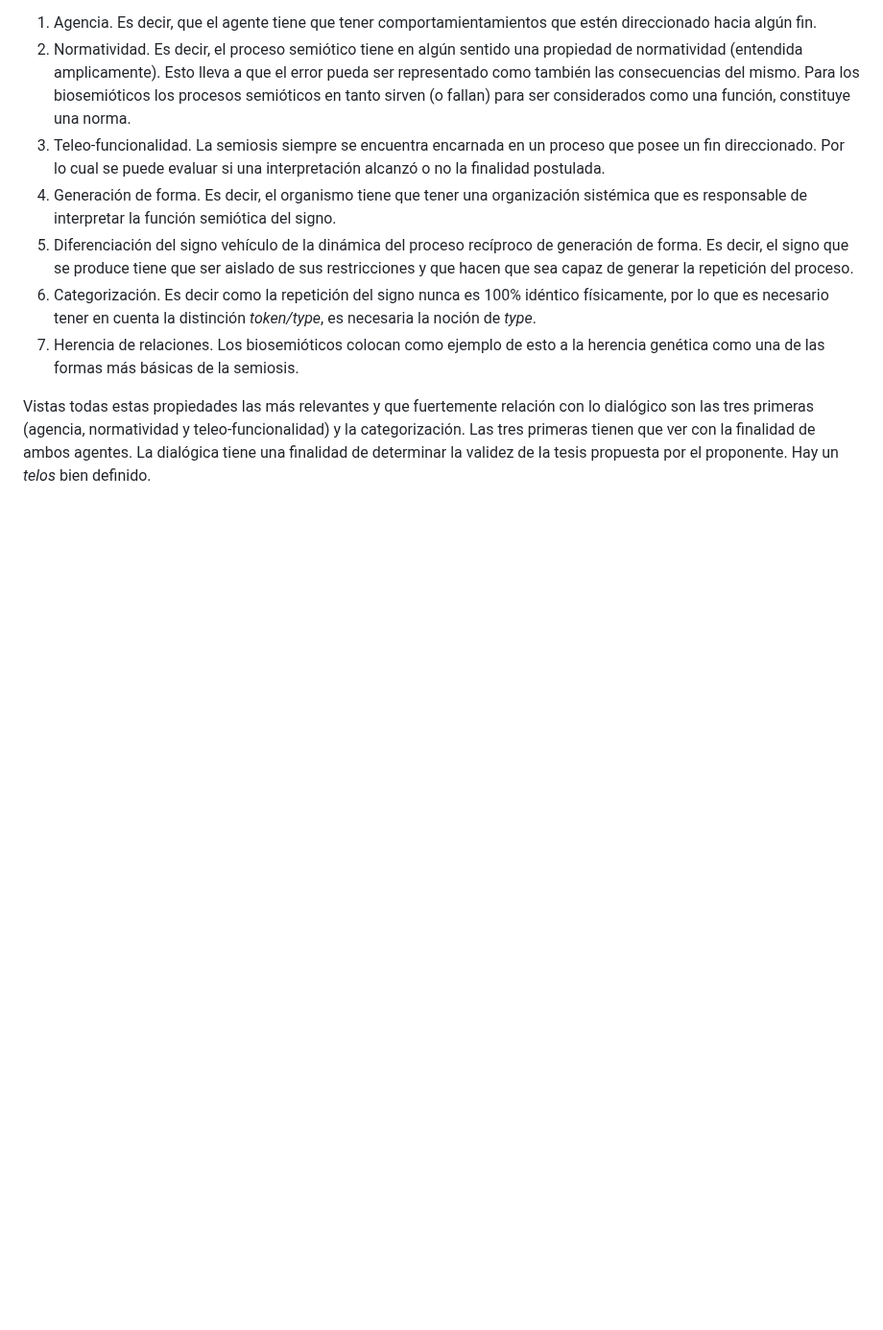
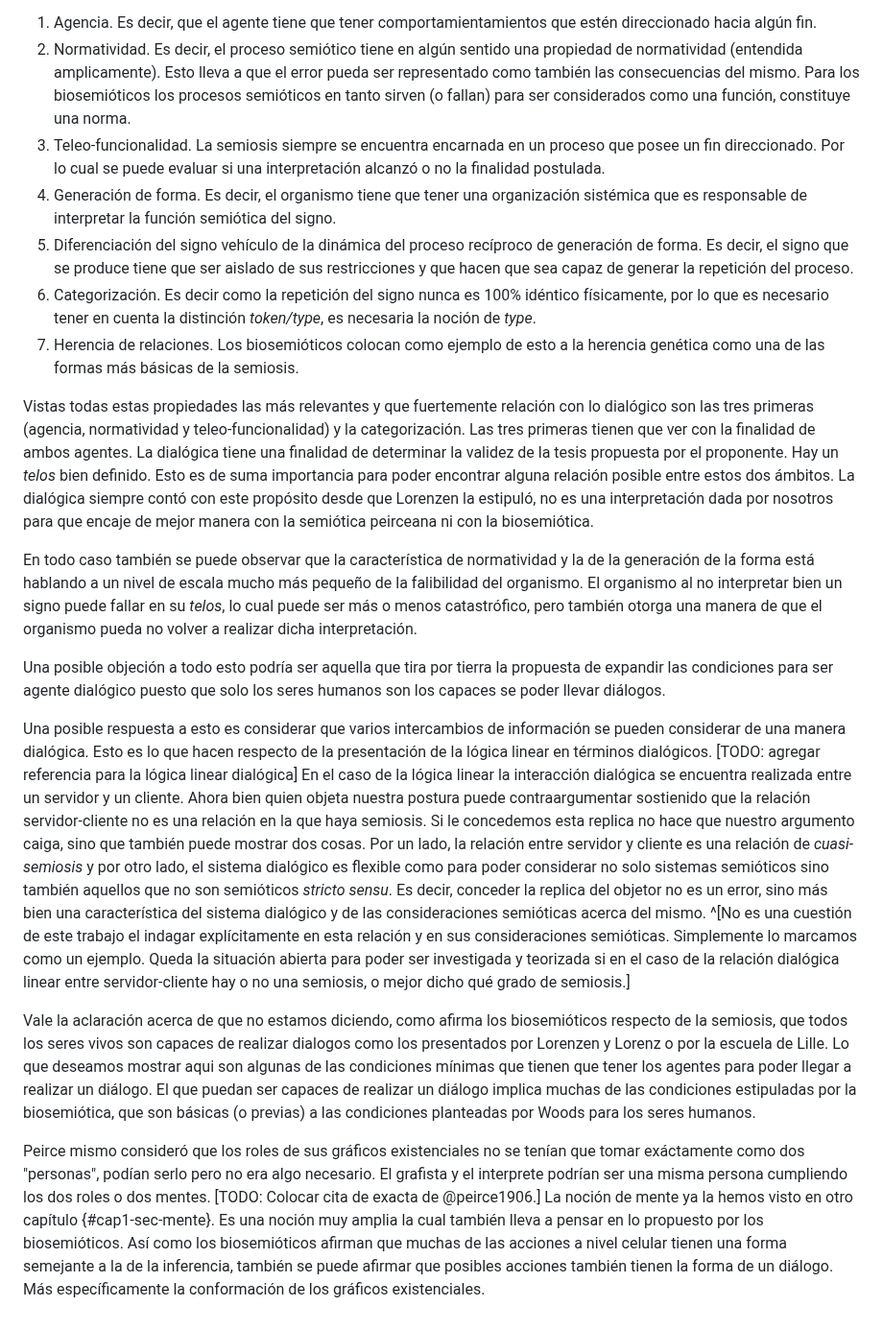
Before and after one commit to ivanvgav/thesis-uidge, a Markdown page: 0601-agentes-dialogicos.md, the part around one of its changes. Shown at 96% size. Rendered like a GitHub page; blank space fills up the shorter version.

Commit message:
Expanding ideas

```diff
--- a/0601-agentes-dialogicos.md
+++ b/0601-agentes-dialogicos.md
@@ -239,7 +239,62 @@ son las tres primeras (agencia, normatividad y teleo-funcionalidad) y la categor
 Las tres primeras tienen que ver con la finalidad de ambos agentes.
 La dialógica tiene una finalidad de determinar la validez de la tesis propuesta por el proponente.
 Hay un *telos* bien definido.
+Esto es de suma importancia para poder encontrar alguna relación posible entre estos dos ámbitos.
+La dialógica siempre contó con este propósito desde que Lorenzen la estipuló,
+no es una interpretación dada por nosotros
+para que encaje de mejor manera con la semiótica peirceana ni con la biosemiótica.
+
+En todo caso también se puede observar que la característica de normatividad
+y la de la generación de la forma está hablando a un nivel de escala mucho más pequeño
+de la falibilidad del organismo.
+El organismo al no interpretar bien un signo puede fallar en su *telos*,
+lo cual puede ser más o menos catastrófico,
+pero también otorga una manera de que el organismo pueda no volver a realizar dicha interpretación.
 
 <!-- TODO: seguir mejor con todos estos criterios y con las características -->
+Una posible objeción a todo esto podría ser aquella que tira por tierra
+la propuesta de expandir las condiciones para ser agente dialógico
+puesto que solo los seres humanos son los capaces se poder llevar diálogos.
+
+Una posible respuesta a esto es considerar que varios intercambios de información
+se pueden considerar de una manera dialógica.
+Esto es lo que hacen respecto de la presentación de la lógica linear en términos dialógicos.
+[TODO: agregar referencia para la lógica linear dialógica]
+En el caso de la lógica linear la interacción dialógica se encuentra realizada entre un servidor y un cliente.
+Ahora bien quien objeta nuestra postura puede contraargumentar sostienido
+que la relación servidor-cliente no es una relación en la que haya semiosis.
+Si le concedemos esta replica no hace que nuestro argumento caiga,
+sino que también puede mostrar dos cosas.
+Por un lado, la relación entre servidor y cliente es una relación de *cuasi-semiosis*
+y por otro lado, el sistema dialógico es flexible como para poder considerar no solo
+sistemas semióticos sino también aquellos que no son semióticos *stricto sensu*.
+Es decir, conceder la replica del objetor no es un error, sino más bien una característica del sistema dialógico
+y de las consideraciones semióticas acerca del mismo.
+^[No es una cuestión de este trabajo el indagar explícitamente en esta relación
+y en sus consideraciones semióticas.
+Simplemente lo marcamos como un ejemplo.
+Queda la situación abierta para poder ser investigada y teorizada
+si en el caso de la relación dialógica linear entre servidor-cliente hay o no una semiosis,
+o mejor dicho qué grado de semiosis.]
 
 <!--TODO: compaginar todo esto para dar cuenta del agente que estoy tratando de teorizar -->
+
+Vale la aclaración acerca de que no estamos diciendo,
+como afirma los biosemióticos respecto de la semiosis,
+que todos los seres vivos son capaces de realizar dialogos
+como los presentados por Lorenzen y Lorenz o por la escuela de Lille.
+Lo que deseamos mostrar aqui son algunas de las condiciones mínimas
+que tienen que tener los agentes para poder llegar a realizar un diálogo.
+El que puedan ser capaces de realizar un diálogo implica muchas de las condiciones estipuladas por la biosemiótica,
+que son básicas (o previas) a las condiciones planteadas por Woods para los seres humanos.
+
+Peirce mismo consideró que los roles de sus gráficos existenciales no se tenían
+que tomar exáctamente como dos "personas", podían serlo pero no era algo necesario.
+El grafista y el interprete podrían ser una misma persona cumpliendo los dos roles o
+dos mentes. [TODO: Colocar cita de exacta de @peirce1906.]
+La noción de mente ya la hemos visto en otro capítulo {#cap1-sec-mente}.
+Es una noción muy amplia la cual también lleva a pensar en lo propuesto por los biosemióticos.
+Así como los biosemióticos afirman que muchas de las acciones a nivel celular
+tienen una forma semejante a la de la inferencia,
+también se puede afirmar que posibles acciones también tienen la forma de un diálogo.
+Más específicamente la conformación de los gráficos existenciales.
```
Also changed, not shown: other parts of 0601-agentes-dialogicos.md (+1 -1 lines).
